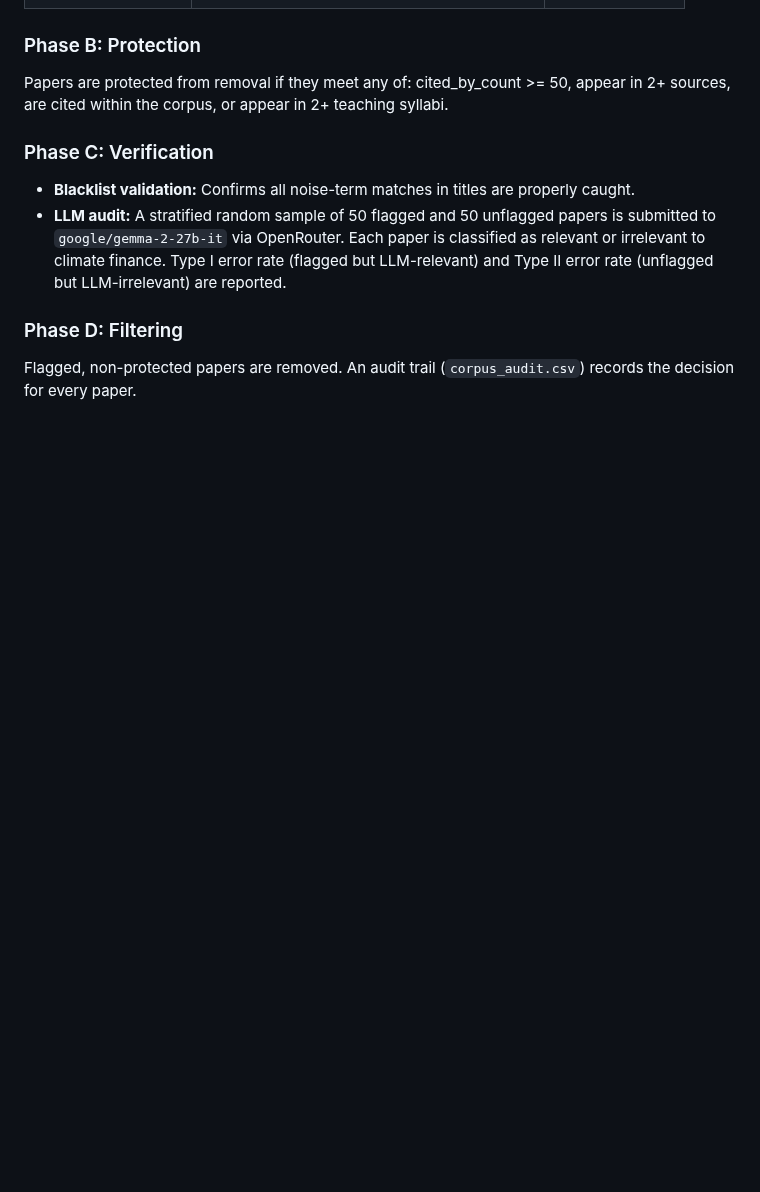
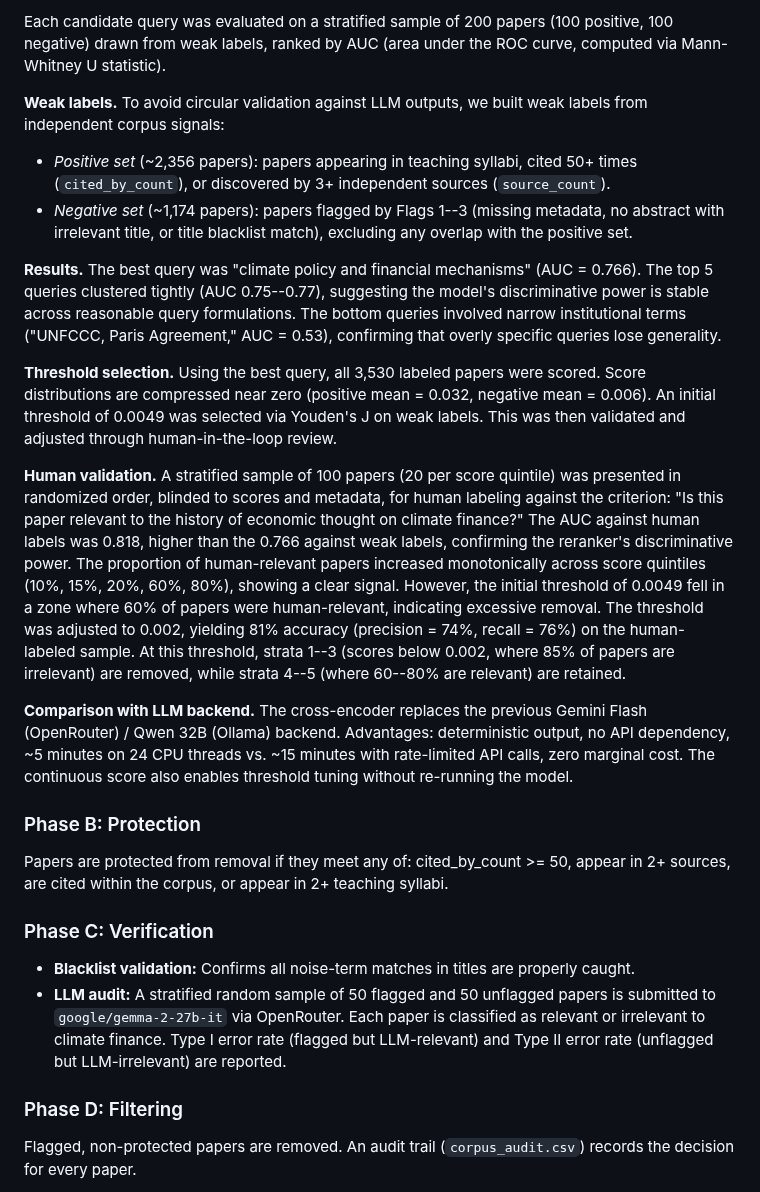
Before and after one commit to MinhHaDuong/Oeconomia-Climate-finance, a Markdown page: content/_includes/corpus-refinement.md, the part around one of its changes. GitHub-like rendering; blank space fills up the shorter version.

```diff
--- a/content/_includes/corpus-refinement.md
+++ b/content/_includes/corpus-refinement.md
@@ -24,3 +39,17 @@ Six flags are applied to each paper:
+Each candidate query was evaluated on a stratified sample of 200 papers (100 positive, 100 negative) drawn from weak labels, ranked by AUC (area under the ROC curve, computed via Mann-Whitney U statistic).
+
+**Weak labels.** To avoid circular validation against LLM outputs, we built weak labels from independent corpus signals:
+
+- *Positive set* (~2,356 papers): papers appearing in teaching syllabi, cited 50+ times (`cited_by_count`), or discovered by 3+ independent sources (`source_count`).
+- *Negative set* (~1,174 papers): papers flagged by Flags 1--3 (missing metadata, no abstract with irrelevant title, or title blacklist match), excluding any overlap with the positive set.
+
+**Results.** The best query was "climate policy and financial mechanisms" (AUC = 0.766). The top 5 queries clustered tightly (AUC 0.75--0.77), suggesting the model's discriminative power is stable across reasonable query formulations. The bottom queries involved narrow institutional terms ("UNFCCC, Paris Agreement," AUC = 0.53), confirming that overly specific queries lose generality.
+
+**Threshold selection.** Using the best query, all 3,530 labeled papers were scored. Score distributions are compressed near zero (positive mean = 0.032, negative mean = 0.006). An initial threshold of 0.0049 was selected via Youden's J on weak labels. This was then validated and adjusted through human-in-the-loop review.
+
+**Human validation.** A stratified sample of 100 papers (20 per score quintile) was presented in randomized order, blinded to scores and metadata, for human labeling against the criterion: "Is this paper relevant to the history of economic thought on climate finance?" The AUC against human labels was 0.818, higher than the 0.766 against weak labels, confirming the reranker's discriminative power. The proportion of human-relevant papers increased monotonically across score quintiles (10%, 15%, 20%, 60%, 80%), showing a clear signal. However, the initial threshold of 0.0049 fell in a zone where 60% of papers were human-relevant, indicating excessive removal. The threshold was adjusted to 0.002, yielding 81% accuracy (precision = 74%, recall = 76%) on the human-labeled sample. At this threshold, strata 1--3 (scores below 0.002, where 85% of papers are irrelevant) are removed, while strata 4--5 (where 60--80% are relevant) are retained.
+
+**Comparison with LLM backend.** The cross-encoder replaces the previous Gemini Flash (OpenRouter) / Qwen 32B (Ollama) backend. Advantages: deterministic output, no API dependency, ~5 minutes on 24 CPU threads vs. ~15 minutes with rate-limited API calls, zero marginal cost. The continuous score also enables threshold tuning without re-running the model.
 
 ### Phase B: Protection
 
```
Also changed, not shown: other parts of content/_includes/corpus-refinement.md (+17 -2 lines).
